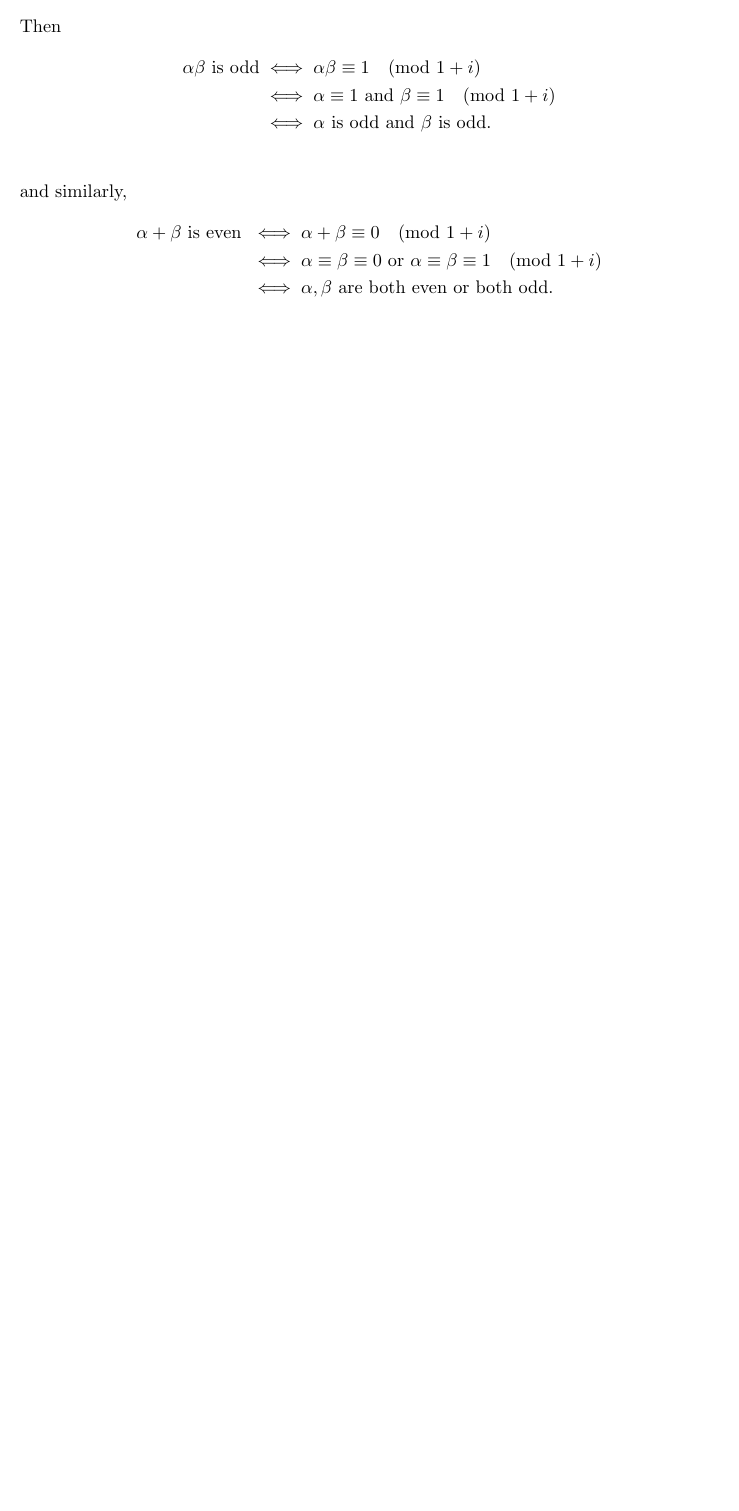
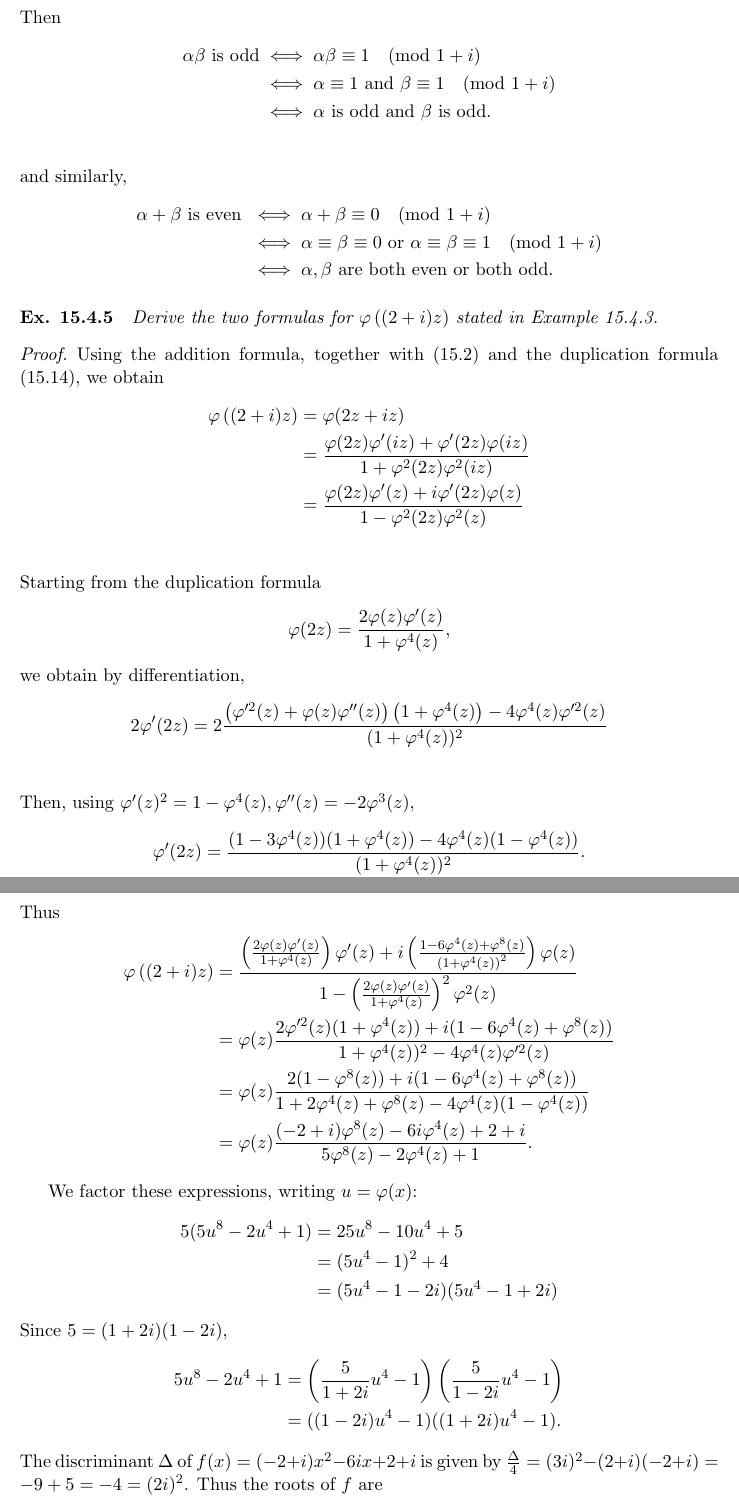
Before and after one commit to RichardGanaye/Cox-Galois-Theory-Exercises, a LaTeX document (Cox_Galois_Chapter15.tex): part of page 29 of 29 before the commit and two parts of pages 29 and 30 of 31 after it, the two joined at a grey line, cut so that both start at the same text, the shorter picture padded with empty space. Compiled offline with pdfLaTeX.

Commit message:
Update Cox_Galois_Chapter15.tex

```diff
--- a/Cox_Galois_Chapter15.tex
+++ b/Cox_Galois_Chapter15.tex
@@ -1225,3 +1225,45 @@ and similarly,
 &\iff \alpha,\beta \text{ are both even or both odd}.
 \end{align*}
 
+\paragraph{Ex. 15.4.5}{\it Derive the two formulas for $\varphi\left((2+i)z\right)$ stated in Example 15.4.3.
+}
+
+\begin{proof}
+Using the addition formula, together with (15.2) and the duplication formula (15.14), we obtain
+\begin{align*}
+\varphi\left((2+i)z\right)&= \varphi(2z + iz)\\
+&=\frac{\varphi(2z)\varphi'(iz) + \varphi'(2z)\varphi(iz)}{1+ \varphi^2(2z) \varphi^2(iz)}\\
+&=\frac{\varphi(2z)\varphi'(z) +i \varphi'(2z)\varphi(z)}{1- \varphi^2(2z) \varphi^2(z)}\\
+\end{align*}
+Starting from the duplication formula
+$$\varphi(2z) = \frac{2 \varphi(z) \varphi'(z)}{1+ \varphi^4(z)},$$
+we obtain by differentiation,
+\begin{align*}
+2 \varphi'(2z) &= 2 \frac{\left(\varphi'^2(z) + \varphi(z) \varphi''(z)\right)\left(1+ \varphi^4(z)\right)- 4 \varphi^4(z)\varphi'^2(z)}{(1+ \varphi^4(z))^2}\\
+\end{align*}
+Then, using $\varphi'(z)^2 = 1 - \varphi^4(z), \varphi''(z) = -2 \varphi^3(z)$,
+\begin{align*}
+\varphi'(2z) &=\frac{(1 -3 \varphi^4(z))(1+ \varphi^4(z))- 4 \varphi^4(z)(1 - \varphi^4(z))}{(1+ \varphi^4(z))^2}.\\
+&= \frac{1 -6\varphi^4(z) + \varphi^8(z)}{\left(1+\varphi^4(z)\right)^2}.
+\end{align*}
+Thus
+\begin{align*}
+\varphi\left((2+i)z\right)&=\frac{ \left(\frac{2 \varphi(z) \varphi'(z)}{1+ \varphi^4(z)}\right)\varphi'(z) +i  \left(\frac{1 -6\varphi^4(z) + \varphi^8(z)}{\left(1+\varphi^4(z)\right)^2}\right)\varphi(z)}{1-  \left(\frac{2 \varphi(z) \varphi'(z)}{1+ \varphi^4(z)}\right)^2 \varphi^2(z)}\\
+&= \varphi(z)\frac{2 \varphi'^2(z)(1+ \varphi^4(z)) + i (1-6\varphi^4(z) + \varphi^8(z))}{1+ \varphi^4(z))^2 - 4 \varphi^4(z) \varphi'^2(z)}\\
+&=\varphi(z) \frac{2(1-\varphi^8(z)) + i (1-6\varphi^4(z) + \varphi^8(z))}{1 + 2 \varphi^4(z) + \varphi^8(z) - 4 \varphi^4(z)(1 - \varphi^4(z))}\\
+&=\varphi(z) \frac{(-2+i) \varphi^8(z) - 6i \varphi^4(z) + 2+i}{5 \varphi^8(z) - 2 \varphi^4(z) + 1}.
+\end{align*}
+
+We factor these expressions, writing $u = \varphi(x)$:
+\begin{align*}
+5(5u^8 -2 u^4 + 1) &= 25u^8 - 10 u^4 + 5\\
+&=(5u^4 -1)^2 + 4\\
+&=(5u^4 - 1-2i)(5u^4 - 1 + 2i)
+\end{align*}
+Since $5 = (1+2i)(1-2i)$,
+\begin{align*}
+ 5u^8 - 2 u^4 + 1 &= \left(\frac{5}{1+2i} u^4 - 1\right)\left(\frac{5}{1-2i} u^4 - 1 \right)\\
+&=((1-2i) u^4 - 1)((1+2i) u^4 - 1).
+\end{align*}
+The discriminant $\Delta$ of $f(x) = (-2+i)x^2 - 6ix + 2+i$ is given by $\frac{\Delta}{4} = (3i)^2 -(2+i)(-2+i) = -9+ 5 = -4 = (2i)^2$. Thus the roots of $f$ are
+\begin{align*}
@@ -1227,0 +1283,2 @@ and similarly,
+&= -iu \frac{(u^4 - 1+2i)((-1-2i)u^4+1)}{((1-2i) u^4 - 1)((1+2i) u^4 - 1)}\\
+&= -iu \frac{u^4 - 1 + 2i}{(-1+2i)u^4+1}.
```
Also changed, not shown: Cox_Galois_Chapter15.tex (18 more changed lines).
